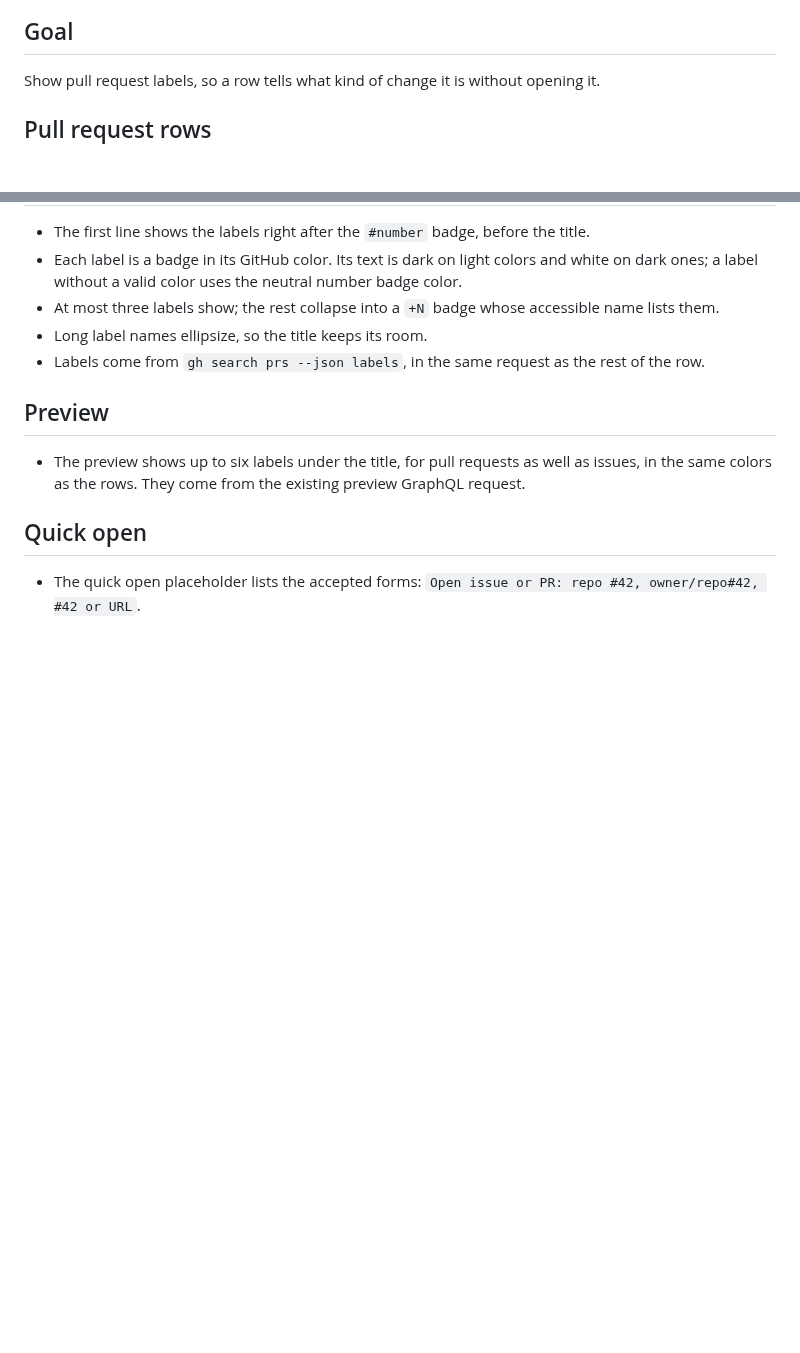
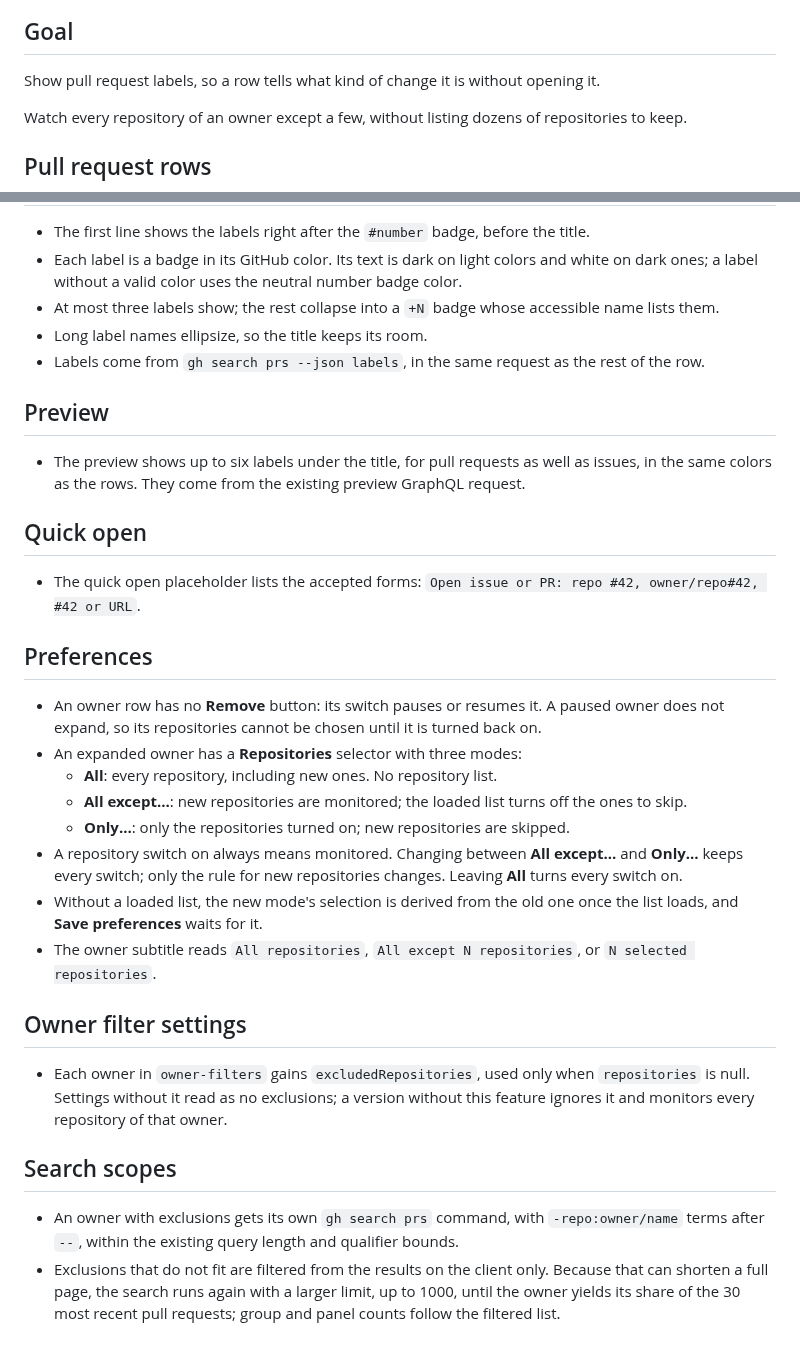
Before and after one commit to cr0cK/greenlight, a Markdown page: docs/specs/v1.2.md, 2 parts joined by grey strips. Rendered like a GitHub page; blank space fills up the shorter version.

```diff
--- a/docs/specs/v1.2.md
+++ b/docs/specs/v1.2.md
@@ -3,6 +3,8 @@
 ## Goal
 
 Show pull request labels, so a row tells what kind of change it is without opening it.
+
+Watch every repository of an owner except a few, without listing dozens of repositories to keep.
 
 ## Pull request rows
 
@@ -22,3 +24,34 @@ Show pull request labels, so a row tells what kind of change it is without openi
 
 - The quick open placeholder lists the accepted forms: `Open issue or PR: repo #42,
   owner/repo#42, #42 or URL`.
+
+## Preferences
+
+- An owner row has no **Remove** button: its switch pauses or resumes it. A paused owner does
+  not expand, so its repositories cannot be chosen until it is turned back on.
+- An expanded owner has a **Repositories** selector with three modes:
+  - **All**: every repository, including new ones. No repository list.
+  - **All except…**: new repositories are monitored; the loaded list turns off the ones to skip.
+  - **Only…**: only the repositories turned on; new repositories are skipped.
+- A repository switch on always means monitored. Changing between **All except…** and **Only…**
+  keeps every switch; only the rule for new repositories changes. Leaving **All** turns every
+  switch on.
+- Without a loaded list, the new mode's selection is derived from the old one once the list
+  loads, and **Save preferences** waits for it.
+- The owner subtitle reads `All repositories`, `All except N repositories`, or
+  `N selected repositories`.
+
+## Owner filter settings
+
+- Each owner in `owner-filters` gains `excludedRepositories`, used only when `repositories` is
+  null. Settings without it read as no exclusions; a version without this feature ignores it and
+  monitors every repository of that owner.
+
+## Search scopes
+
+- An owner with exclusions gets its own `gh search prs` command, with `-repo:owner/name` terms
+  after `--`, within the existing query length and qualifier bounds.
+- Exclusions that do not fit are filtered from the results on the client only. Because that can
+  shorten a full page, the search runs again with a larger limit, up to 1000, until the owner
+  yields its share of the 30 most recent pull requests; group and panel counts follow the
+  filtered list.
```
Also changed, not shown: README.md (+3 -3 lines), docs/screenshots/preferences.png, 6 other files.
